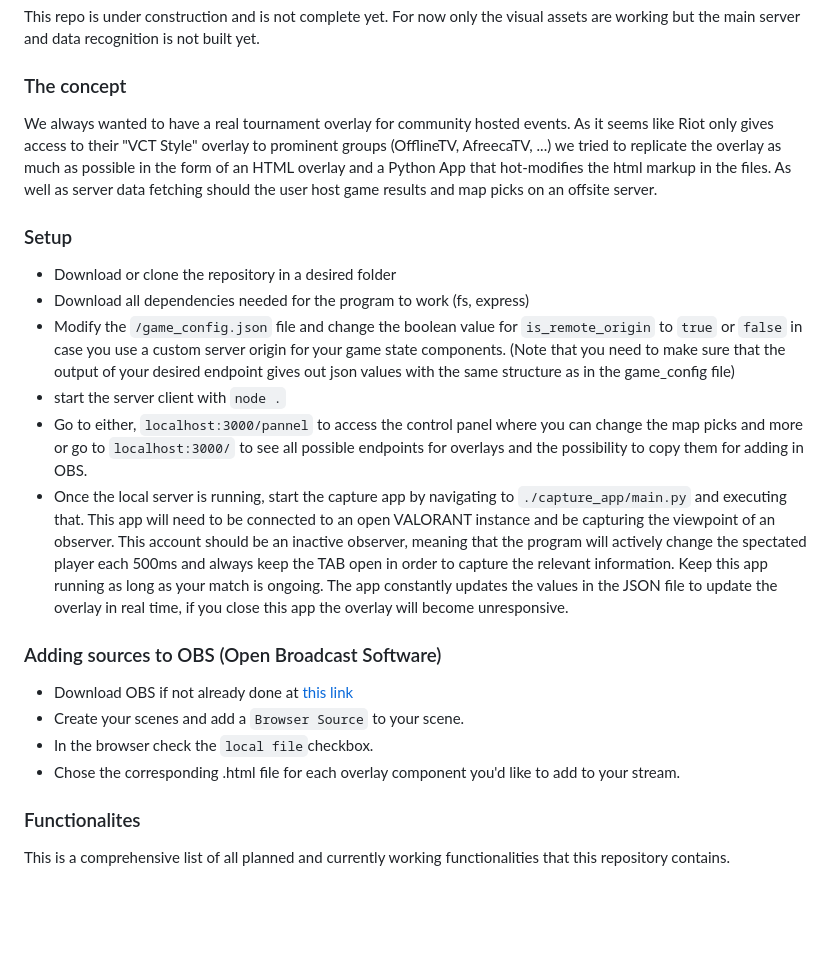
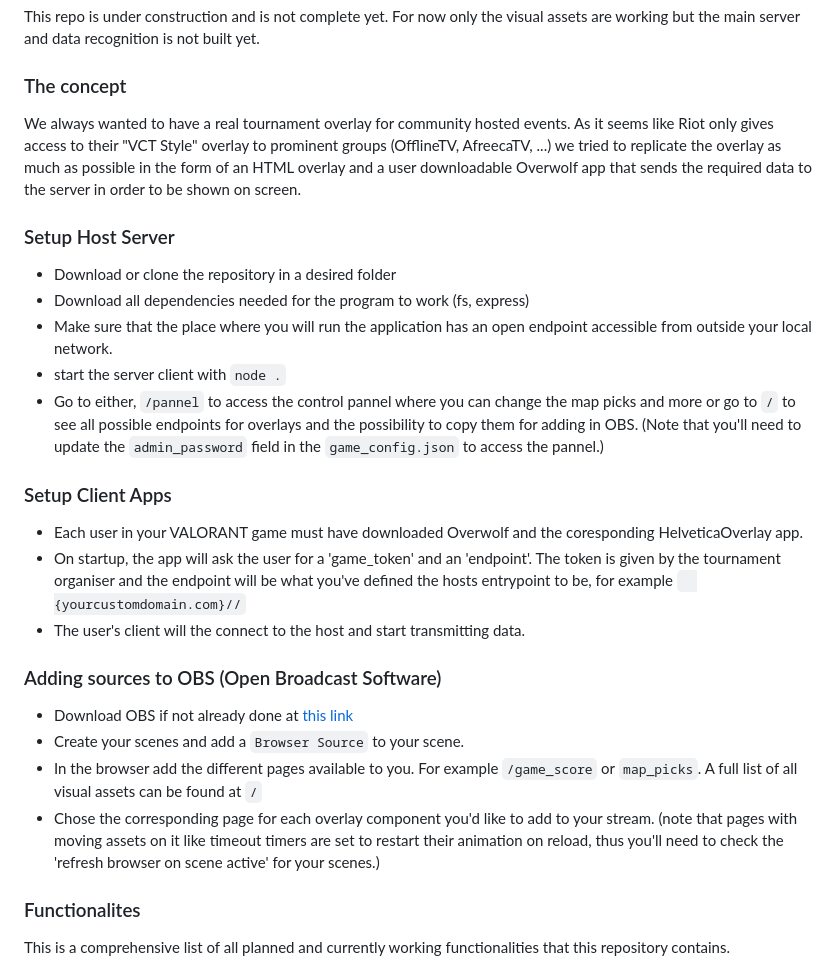
Before and after one commit to Ailyrr/HelValorantOverlay, a Markdown page: README.md, the part around the change printed below. Drawn GitHub-style; blank space fills up the shorter version.

````diff
--- a/README.md
+++ b/README.md
@@ -5,21 +7,25 @@
 This repo is under construction and is not complete yet. For now only the visual assets are working but the main server and data recognition is not built yet.
 
 ### The concept
-We always wanted to have a real tournament overlay for community hosted events. As it seems like Riot only gives access to their "VCT Style" overlay to prominent groups (OfflineTV, AfreecaTV, ...) we tried to replicate the overlay as much as possible in the form of an HTML overlay and a Python App that hot-modifies the html markup in the files. As well as server data fetching should the user host game results and map picks on an offsite server.
+We always wanted to have a real tournament overlay for community hosted events. As it seems like Riot only gives access to their "VCT Style" overlay to prominent groups (OfflineTV, AfreecaTV, ...) we tried to replicate the overlay as much as possible in the form of an HTML overlay and a user downloadable Overwolf app that sends the required data to the server in order to be shown on screen.
 
-### Setup
+### Setup Host Server
 - Download or clone the repository in a desired folder
 - Download all dependencies needed for the program to work (fs, express)
-- Modify the ```/game_config.json``` file and change the boolean value for ```is_remote_origin``` to  ```true``` or  ```false``` in case you use a custom server origin for your game state components. (Note that you need to make sure that the output of your desired endpoint gives out json values with the same structure as in the game_config file)
+- Make sure that the place where you will run the application has an open endpoint accessible from outside your local network.
 - start the server client with ```node .```
-- Go to either, ```localhost:3000/pannel``` to access the control panel where you can change the map picks and more or go to ```localhost:3000/``` to see all possible endpoints for overlays and the possibility to copy them for adding in OBS.
-- Once the local server is running, start the capture app by navigating to ```./capture_app/main.py``` and executing that. This app will need to be connected to an open VALORANT instance and be capturing the viewpoint of an observer. This account should be an inactive observer, meaning that the program will actively change the spectated player each 500ms and always keep the TAB open in order to capture the relevant information. Keep this app running as long as your match is ongoing. The app constantly updates the values in the JSON file to update the overlay in real time, if you close this app the overlay will become unresponsive.
+- Go to either, ```/pannel``` to access the control pannel where you can change the map picks and more or go to ```/``` to see all possible endpoints for overlays and the possibility to copy them for adding in OBS. (Note that you'll need to update the ```admin_password``` field in the ```game_config.json``` to access the pannel.)
+
+### Setup Client Apps
+- Each user in your VALORANT game must have downloaded Overwolf and the coresponding HelveticaOverlay app.
+- On startup, the app will ask the user for a 'game_token' and an 'endpoint'. The token is given by the tournament organiser and the endpoint will be what you've defined the hosts entrypoint to be, for example ```  {yourcustomdomain.com}//```
+- The user's client will the connect to the host and start transmitting data.
 
 ### Adding sources to OBS (Open Broadcast Software)
 - Download OBS if not already done at [this link](https://obsproject.com/)
 - Create your scenes and add a ```Browser Source``` to your scene.
-- In the browser check the ```local file```checkbox.
-- Chose the corresponding .html file for each overlay component you'd like to add to your stream.
+- In the browser add the different pages available to you. For example ```/game_score``` or ```map_picks```. A full list of all visual assets can be found at ```/```
+- Chose the corresponding page for each overlay component you'd like to add to your stream. (note that pages with moving assets on it like timeout timers are set to restart their animation on reload, thus you'll need to check the 'refresh browser on scene active' for your scenes.)
 
 ### Functionalites
 This is a comprehensive list of all planned and currently working functionalities that this repository contains.
````
Also changed, not shown: other parts of README.md (+2 -0 lines).
